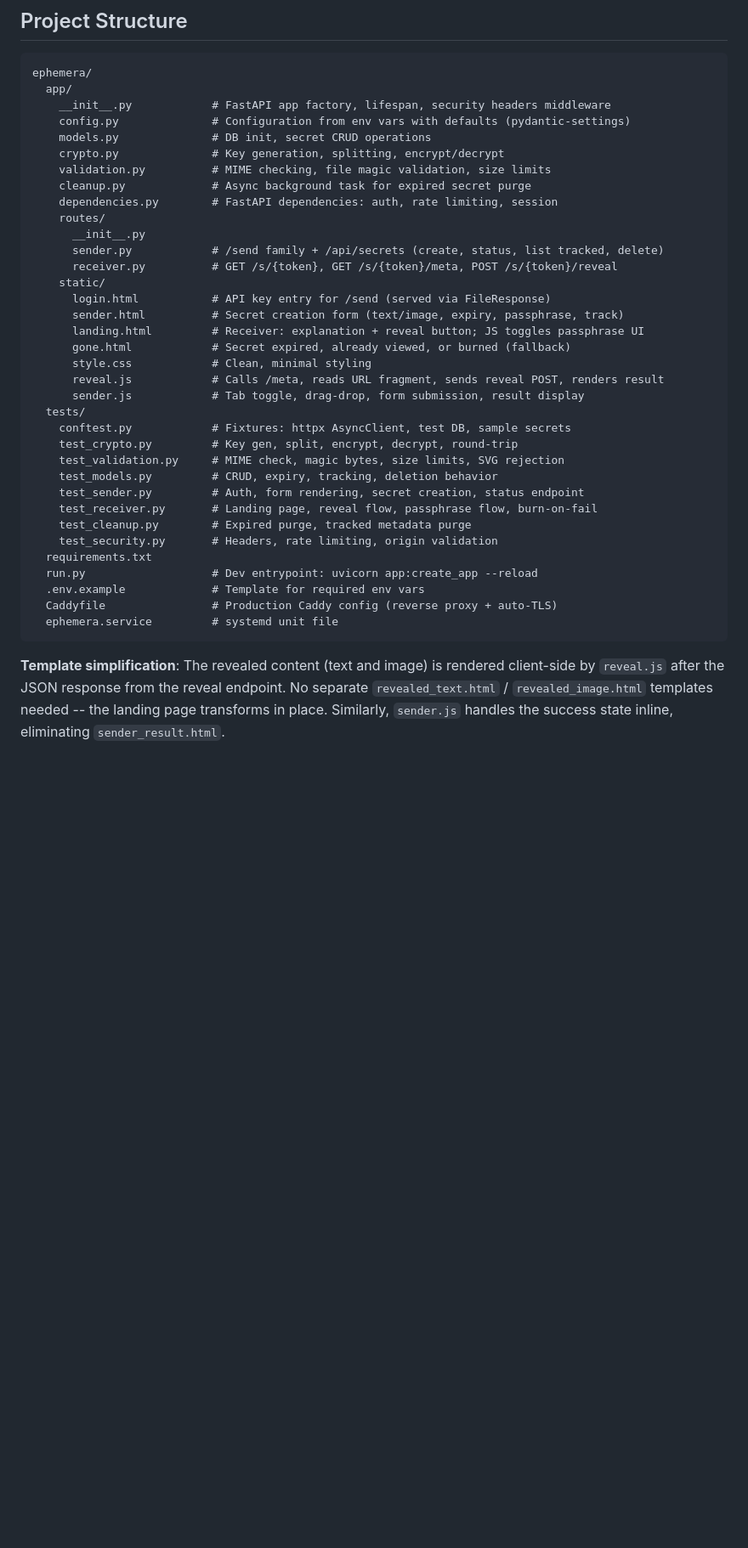
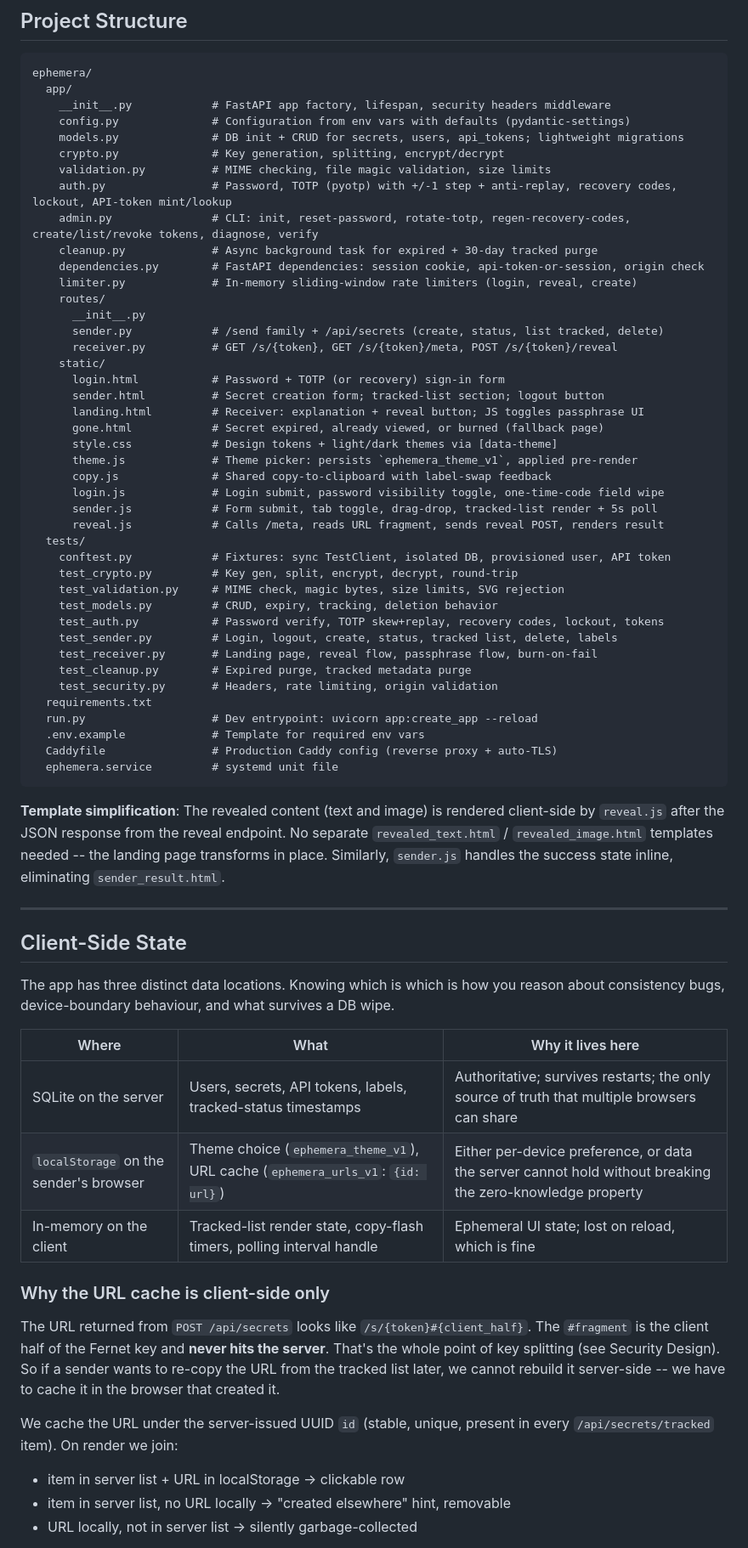
Before and after one commit to JoaoPucci/ephemera, a Markdown page: arch_doc.md, the part around one of its changes. Shown at 85% size. Rendered like a GitHub page; blank space fills up the shorter version.

```diff
--- a/arch_doc.md
+++ b/arch_doc.md
@@ -355,29 +358,36 @@ ephemera/
   app/
     __init__.py            # FastAPI app factory, lifespan, security headers middleware
     config.py              # Configuration from env vars with defaults (pydantic-settings)
-    models.py              # DB init, secret CRUD operations
+    models.py              # DB init + CRUD for secrets, users, api_tokens; lightweight migrations
     crypto.py              # Key generation, splitting, encrypt/decrypt
     validation.py          # MIME checking, file magic validation, size limits
-    cleanup.py             # Async background task for expired secret purge
-    dependencies.py        # FastAPI dependencies: auth, rate limiting, session
+    auth.py                # Password, TOTP (pyotp) with +/-1 step + anti-replay, recovery codes, lockout, API-token mint/lookup
+    admin.py               # CLI: init, reset-password, rotate-totp, regen-recovery-codes, create/list/revoke tokens, diagnose, verify
+    cleanup.py             # Async background task for expired + 30-day tracked purge
+    dependencies.py        # FastAPI dependencies: session cookie, api-token-or-session, origin check
+    limiter.py             # In-memory sliding-window rate limiters (login, reveal, create)
     routes/
       __init__.py
       sender.py            # /send family + /api/secrets (create, status, list tracked, delete)
       receiver.py          # GET /s/{token}, GET /s/{token}/meta, POST /s/{token}/reveal
     static/
-      login.html           # API key entry for /send (served via FileResponse)
-      sender.html          # Secret creation form (text/image, expiry, passphrase, track)
+      login.html           # Password + TOTP (or recovery) sign-in form
+      sender.html          # Secret creation form; tracked-list section; logout button
       landing.html         # Receiver: explanation + reveal button; JS toggles passphrase UI
-      gone.html            # Secret expired, already viewed, or burned (fallback)
-      style.css            # Clean, minimal styling
+      gone.html            # Secret expired, already viewed, or burned (fallback page)
+      style.css            # Design tokens + light/dark themes via [data-theme]
+      theme.js             # Theme picker: persists `ephemera_theme_v1`, applied pre-render
+      copy.js              # Shared copy-to-clipboard with label-swap feedback
+      login.js             # Login submit, password visibility toggle, one-time-code field wipe
+      sender.js            # Form submit, tab toggle, drag-drop, tracked-list render + 5s poll
       reveal.js            # Calls /meta, reads URL fragment, sends reveal POST, renders result
-      sender.js            # Tab toggle, drag-drop, form submission, result display
   tests/
-    conftest.py            # Fixtures: httpx AsyncClient, test DB, sample secrets
+    conftest.py            # Fixtures: sync TestClient, isolated DB, provisioned user, API token
     test_crypto.py         # Key gen, split, encrypt, decrypt, round-trip
     test_validation.py     # MIME check, magic bytes, size limits, SVG rejection
     test_models.py         # CRUD, expiry, tracking, deletion behavior
-    test_sender.py         # Auth, form rendering, secret creation, status endpoint
+    test_auth.py           # Password verify, TOTP skew+replay, recovery codes, lockout, tokens
+    test_sender.py         # Login, logout, create, status, tracked list, delete, labels
     test_receiver.py       # Landing page, reveal flow, passphrase flow, burn-on-fail
     test_cleanup.py        # Expired purge, tracked metadata purge
     test_security.py       # Headers, rate limiting, origin validation
@@ -393,3 +403,32 @@ client-side by `reveal.js` after the JSON response from the reveal endpoint.
 No separate `revealed_text.html` / `revealed_image.html` templates needed --
 the landing page transforms in place. Similarly, `sender.js` handles the
 success state inline, eliminating `sender_result.html`.
+
+---
+
+## Client-Side State
+
+The app has three distinct data locations. Knowing which is which is how you
+reason about consistency bugs, device-boundary behaviour, and what survives
+a DB wipe.
+
+| Where | What | Why it lives here |
+|---|---|---|
+| SQLite on the server | Users, secrets, API tokens, labels, tracked-status timestamps | Authoritative; survives restarts; the only source of truth that multiple browsers can share |
+| `localStorage` on the sender's browser | Theme choice (`ephemera_theme_v1`), URL cache (`ephemera_urls_v1`: `{id: url}`) | Either per-device preference, or data the server cannot hold without breaking the zero-knowledge property |
+| In-memory on the client | Tracked-list render state, copy-flash timers, polling interval handle | Ephemeral UI state; lost on reload, which is fine |
+
+### Why the URL cache is client-side only
+
+The URL returned from `POST /api/secrets` looks like `/s/{token}#{client_half}`.
+The `#fragment` is the client half of the Fernet key and **never hits the
+server**. That's the whole point of key splitting (see Security Design). So
+if a sender wants to re-copy the URL from the tracked list later, we cannot
+rebuild it server-side -- we have to cache it in the browser that created it.
+
+We cache the URL under the server-issued UUID `id` (stable, unique, present
+in every `/api/secrets/tracked` item). On render we join:
+- item in server list + URL in localStorage -> clickable row
+- item in server list, no URL locally -> "created elsewhere" hint, removable
+- URL locally, not in server list -> silently garbage-collected
+
```
Also changed, not shown: other parts of arch_doc.md (+41 -0 lines).
